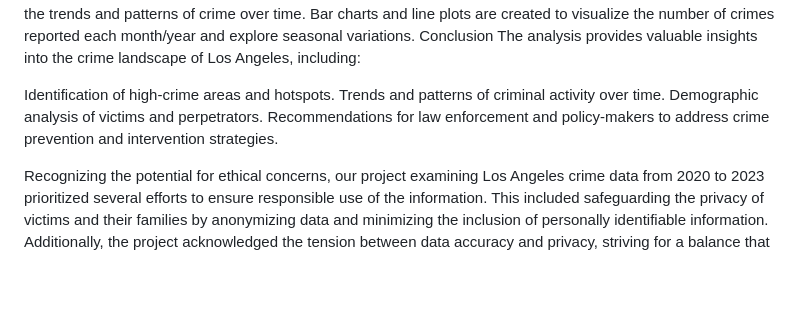
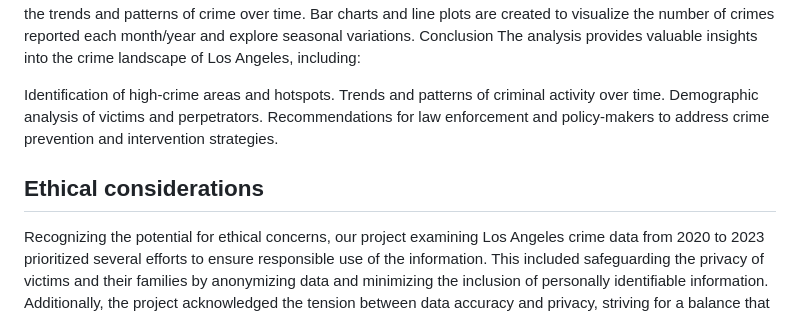
Before and after one commit to eshih22/la_crime_group_project, a Markdown page: README.md, the part around the change. Drawn GitHub-style; blank space fills up the shorter version.

```diff
--- a/README.md
+++ b/README.md
@@ -111,6 +111,6 @@ LA Crime Data Preprocessing The dataset is loaded into a Pandas DataFrame. Data
 
 Identification of high-crime areas and hotspots. Trends and patterns of criminal activity over time. Demographic analysis of victims and perpetrators. Recommendations for law enforcement and policy-makers to address crime prevention and intervention strategies.
 
-
+## Ethical considerations
 
 Recognizing the potential for ethical concerns, our project examining Los Angeles crime data from 2020 to 2023 prioritized several efforts to ensure responsible use of the information. This included safeguarding the privacy of victims and their families by anonymizing data and minimizing the inclusion of personally identifiable information. Additionally, the project acknowledged the tension between data accuracy and privacy, striving for a balance that encouraged complete and truthful reporting while protecting individual identities. Furthermore, the project team was mindful of potential biases within the data itself, aiming to present the information in a way that minimized misinterpretations and fostered informed analysis.
```
